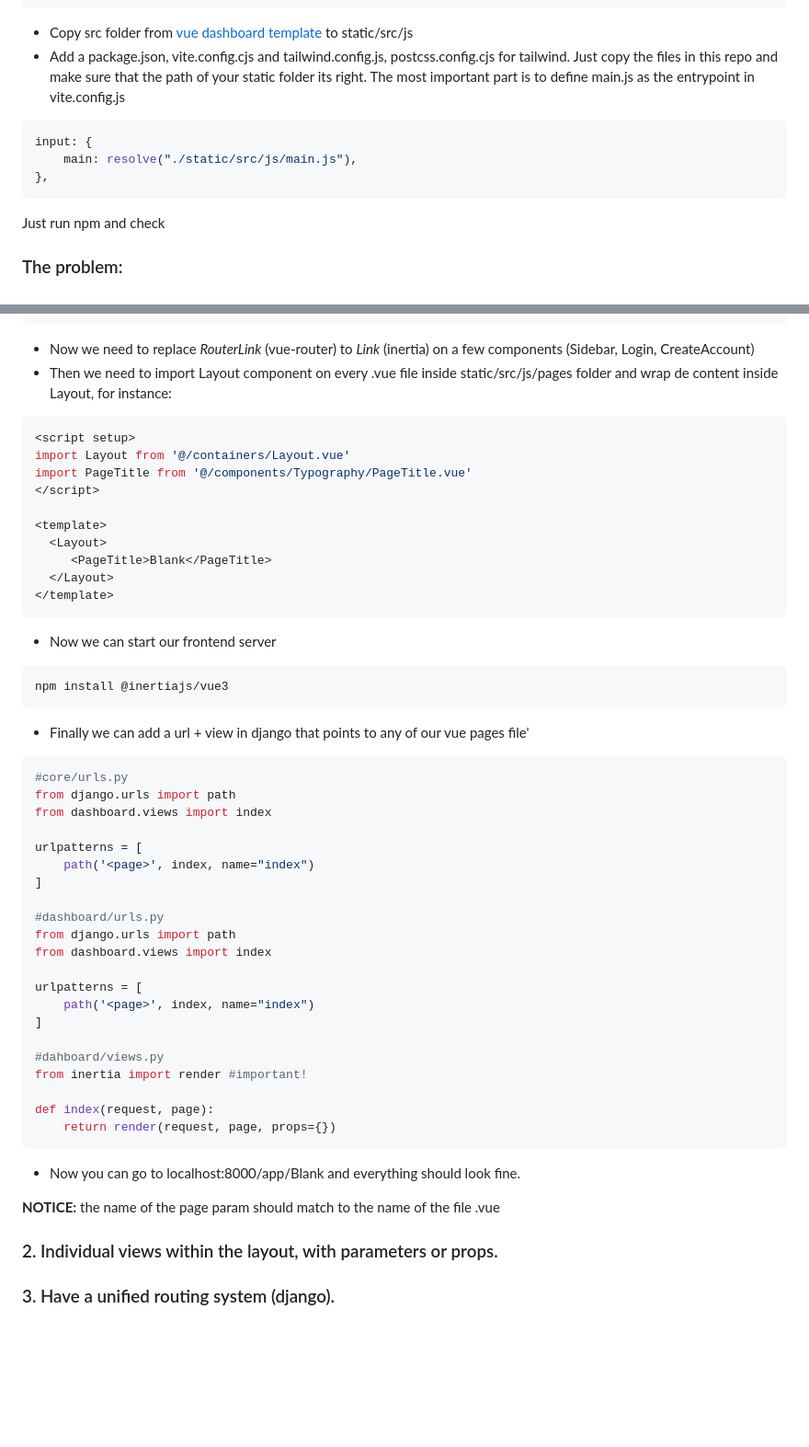
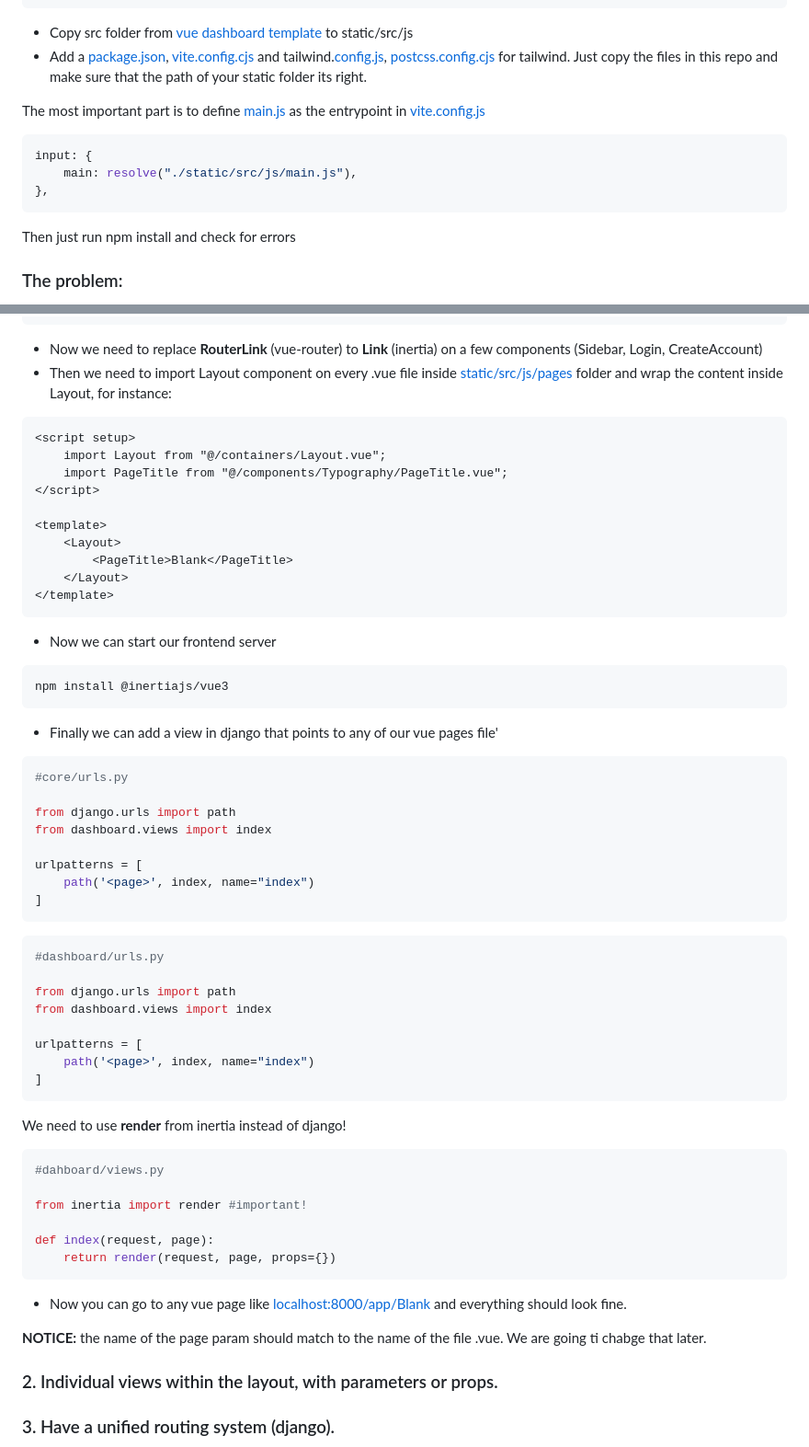
Before and after one commit to fedesanchez/django-vue-mpa, a Markdown page: README.md, 2 parts joined by grey strips. Shown at 92% size. Drawn GitHub-style; blank space fills up the shorter version.

Commit message:
clean some readme notes

````diff
--- a/README.md
+++ b/README.md
@@ -44,8 +47,9 @@ STATICFILES_DIRS = [DJANGO_VITE_ASSETS_PATH]
 ```
 
 -   Copy src folder from [vue dashboard template](https://github.com/fedesanchez/windmill-dashboard-vue) to static/src/js
--   Add a package.json, vite.config.cjs and tailwind.config.js, postcss.config.cjs for tailwind. Just copy the files in this repo and make sure that the path of your static folder its right.
-    The most important part is to define main.js as the entrypoint in vite.config.js
+-   Add a [package.json](), [vite.config.cjs]() and tailwind.[config.js](), [postcss.config.cjs]() for tailwind. Just copy the files in this repo and make sure that the path of your static folder its right.
+
+The most important part is to define [main.js]() as the entrypoint in [vite.config.js]()
 
 ```js
 input: {
@@ -53,7 +57,7 @@ input: {
 },
 ```
 
-Just run npm and check
+Then just run npm install and check for errors
 
 ### The problem:
 
@@ -108,19 +112,19 @@ createInertiaApp({
 });
 ```
 
--   Now we need to replace _RouterLink_ (vue-router) to _Link_ (inertia) on a few components (Sidebar, Login, CreateAccount)
--   Then we need to import Layout component on every .vue file inside static/src/js/pages folder and wrap de content inside Layout, for instance:
+-   Now we need to replace **RouterLink** (vue-router) to **Link** (inertia) on a few components (Sidebar, Login, CreateAccount)
+-   Then we need to import Layout component on every .vue file inside [static/src/js/pages]() folder and wrap the content inside Layout, for instance:
 
-```js
+```html
 <script setup>
-import Layout from '@/containers/Layout.vue'
-import PageTitle from '@/components/Typography/PageTitle.vue'
+	import Layout from "@/containers/Layout.vue";
+	import PageTitle from "@/components/Typography/PageTitle.vue";
 </script>
 
 <template>
-  <Layout>
-     <PageTitle>Blank</PageTitle>
-  </Layout>
+	<Layout>
+		<PageTitle>Blank</PageTitle>
+	</Layout>
 </template>
 ```
 
@@ -130,35 +134,44 @@ import PageTitle from '@/components/Typography/PageTitle.vue'
 npm install @inertiajs/vue3
 ```
 
--   Finally we can add a url + view in django that points to any of our vue pages file'
+-   Finally we can add a view in django that points to any of our vue pages file'
 
 ```python
 #core/urls.py
+
 from django.urls import path
 from dashboard.views import index
 
 urlpatterns = [
     path('<page>', index, name="index")
 ]
+```
 
+```python
 #dashboard/urls.py
+
 from django.urls import path
 from dashboard.views import index
 
 urlpatterns = [
     path('<page>', index, name="index")
 ]
+```
 
+We need to use **render** from inertia instead of django!
+
+```python
 #dahboard/views.py
+
 from inertia import render #important!
 
 def index(request, page):
     return render(request, page, props={})
 ```
 
--   Now you can go to localhost:8000/app/Blank and everything should look fine.
+-   Now you can go to any vue page like [localhost:8000/app/Blank]() and everything should look fine.
 
-**NOTICE:** the name of the page param should match to the name of the file .vue
+**NOTICE:** the name of the page param should match to the name of the file .vue. We are going ti chabge that later.
 
 ### 2. Individual views within the layout, with parameters or props.
 
````
Also changed, not shown: other parts of README.md (+5 -2 lines).
